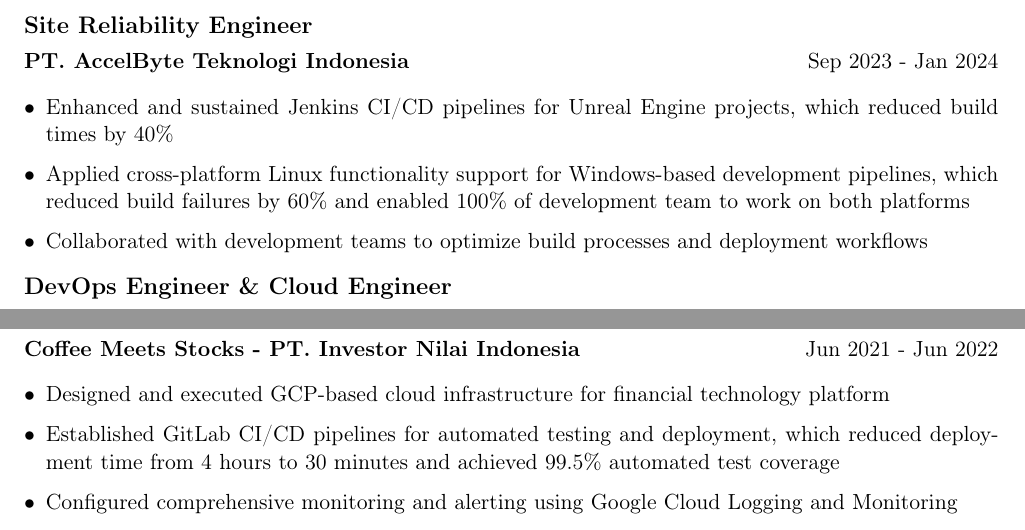
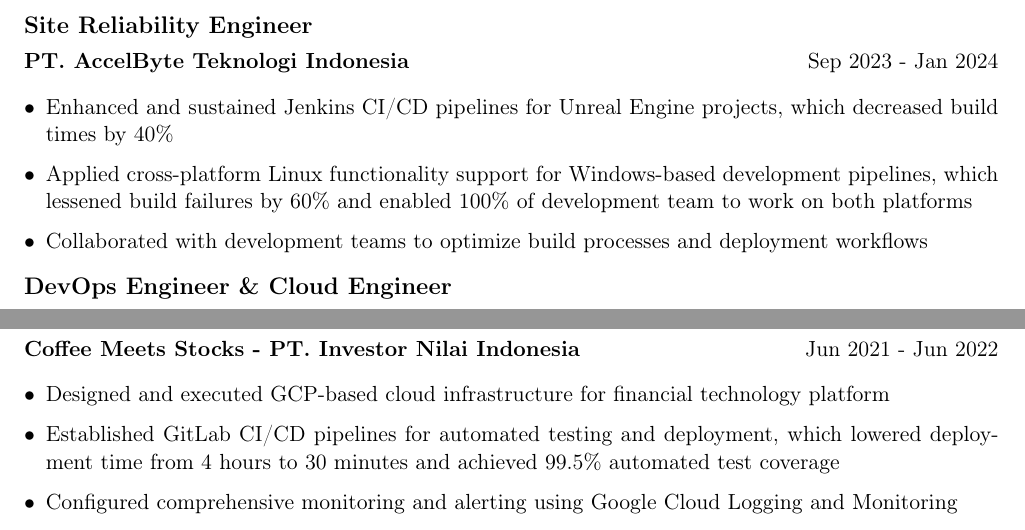
Before and after one commit to krismyid/resume, a LaTeX CV (resume.tex): two parts of page 2 of 3, joined at a grey line, cut so that both start at the same text. Compiled offline with pdfLaTeX.

Commit message:
refactor: enhance resume content for improved clarity and consistency
- Revised job descriptions to use more precise language, replacing "reduced" with "decreased" and "reduced" with "lowered" for better clarity.
- Maintained focus on quantifiable achievements, emphasizing metrics related to CI/CD pipeline improvements and deployment efficiency.

```diff
--- a/resume.tex
+++ b/resume.tex
@@ -103,8 +103,8 @@
 \subsection{Site Reliability Engineer}
 \company{PT. AccelByte Teknologi Indonesia} \hfill \daterange{Sep 2023 - Jan 2024}
 \begin{itemize}[leftmargin=*, itemsep=2pt]
-                \item Enhanced and sustained Jenkins CI/CD pipelines for Unreal Engine projects, which reduced build times by 40\%
-        \item Applied cross-platform Linux functionality support for Windows-based development pipelines, which reduced build failures by 60\% and enabled 100\% of development team to work on both platforms
+                \item Enhanced and sustained Jenkins CI/CD pipelines for Unreal Engine projects, which decreased build times by 40\%
+        \item Applied cross-platform Linux functionality support for Windows-based development pipelines, which lessened build failures by 60\% and enabled 100\% of development team to work on both platforms
     \item Collaborated with development teams to optimize build processes and deployment workflows
 \end{itemize}
 
@@ -131,7 +131,7 @@
 \company{Coffee Meets Stocks - PT. Investor Nilai Indonesia} \hfill \daterange{Jun 2021 - Jun 2022}
 \begin{itemize}[leftmargin=*, itemsep=2pt]
         \item Designed and executed GCP-based cloud infrastructure for financial technology platform
-        \item Established GitLab CI/CD pipelines for automated testing and deployment, which reduced deployment time from 4 hours to 30 minutes and achieved 99.5\% automated test coverage
+        \item Established GitLab CI/CD pipelines for automated testing and deployment, which lowered deployment time from 4 hours to 30 minutes and achieved 99.5\% automated test coverage
     \item Configured comprehensive monitoring and alerting using Google Cloud Logging and Monitoring
         \item Enforced security best practices and IAM policies following GCP security guidelines
 \end{itemize}
```
